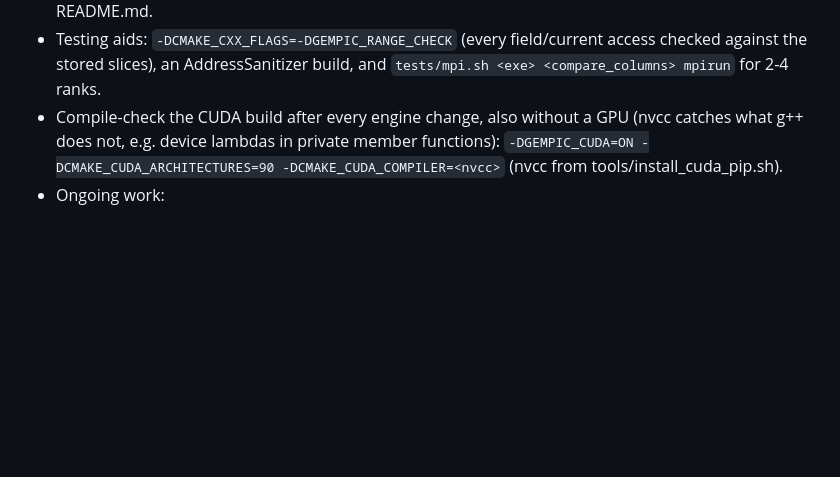
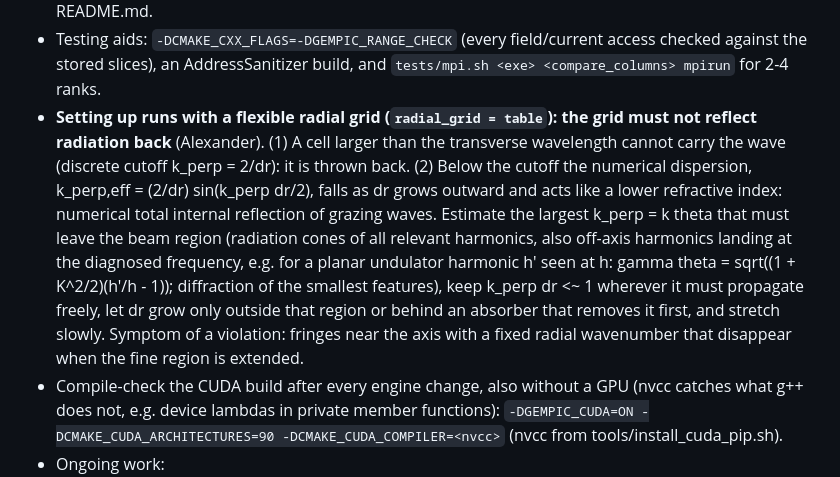
Before and after one commit to AlexMPukhov/GEM-PIC-RZ, a Markdown page: CLAUDE.md, the part around the change. Drawn GitHub-style; blank space fills up the shorter version.

Commit message:
CLAUDE.md: flexible radial grids must not reflect radiation (cutoff 2/dr, numerical total internal reflection of grazing waves)
Co-Authored-By: Claude Opus 5.5 <noreply@anthropic.com>

```diff
--- a/CLAUDE.md
+++ b/CLAUDE.md
@@ -13,6 +13,16 @@ Read this first. README.md is the user documentation; docs/ holds the details.
 - Every new feature gets a test (ctest) against an independent reference and an entry in docs/ and README.md.
 - Testing aids: `-DCMAKE_CXX_FLAGS=-DGEMPIC_RANGE_CHECK` (every field/current access checked against the stored
   slices), an AddressSanitizer build, and `tests/mpi.sh <exe> <compare_columns> mpirun` for 2-4 ranks.
+- **Setting up runs with a flexible radial grid (`radial_grid = table`): the grid must not reflect radiation back**
+  (Alexander). (1) A cell larger than the transverse wavelength cannot carry the wave (discrete cutoff
+  k_perp = 2/dr): it is thrown back. (2) Below the cutoff the numerical dispersion, k_perp,eff = (2/dr) sin(k_perp dr/2),
+  falls as dr grows outward and acts like a lower refractive index: numerical total internal reflection of grazing
+  waves. Estimate the largest k_perp = k theta that must leave the beam region (radiation cones of all relevant
+  harmonics, also off-axis harmonics landing at the diagnosed frequency, e.g. for a planar undulator harmonic h' seen
+  at h: gamma theta = sqrt((1 + K^2/2)(h'/h - 1)); diffraction of the smallest features), keep k_perp dr <~ 1 wherever
+  it must propagate freely, let dr grow only outside that region or behind an absorber that removes it first, and
+  stretch slowly. Symptom of a violation: fringes near the axis with a fixed radial wavenumber that disappear when the
+  fine region is extended.
 - Compile-check the CUDA build after every engine change, also without a GPU (nvcc catches what g++ does not,
   e.g. device lambdas in private member functions): `-DGEMPIC_CUDA=ON -DCMAKE_CUDA_ARCHITECTURES=90
   -DCMAKE_CUDA_COMPILER=<nvcc>` (nvcc from tools/install_cuda_pip.sh).
```
